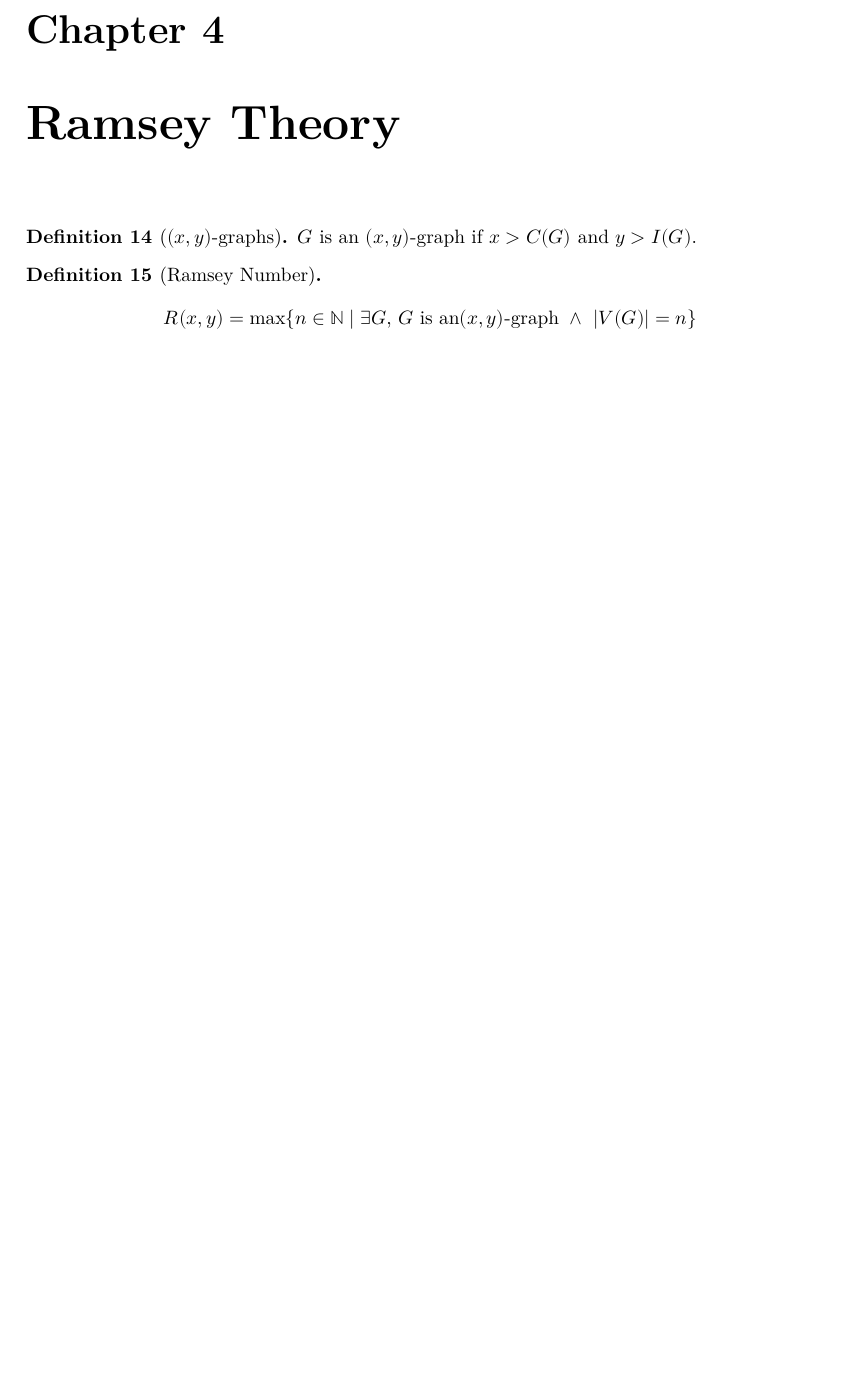
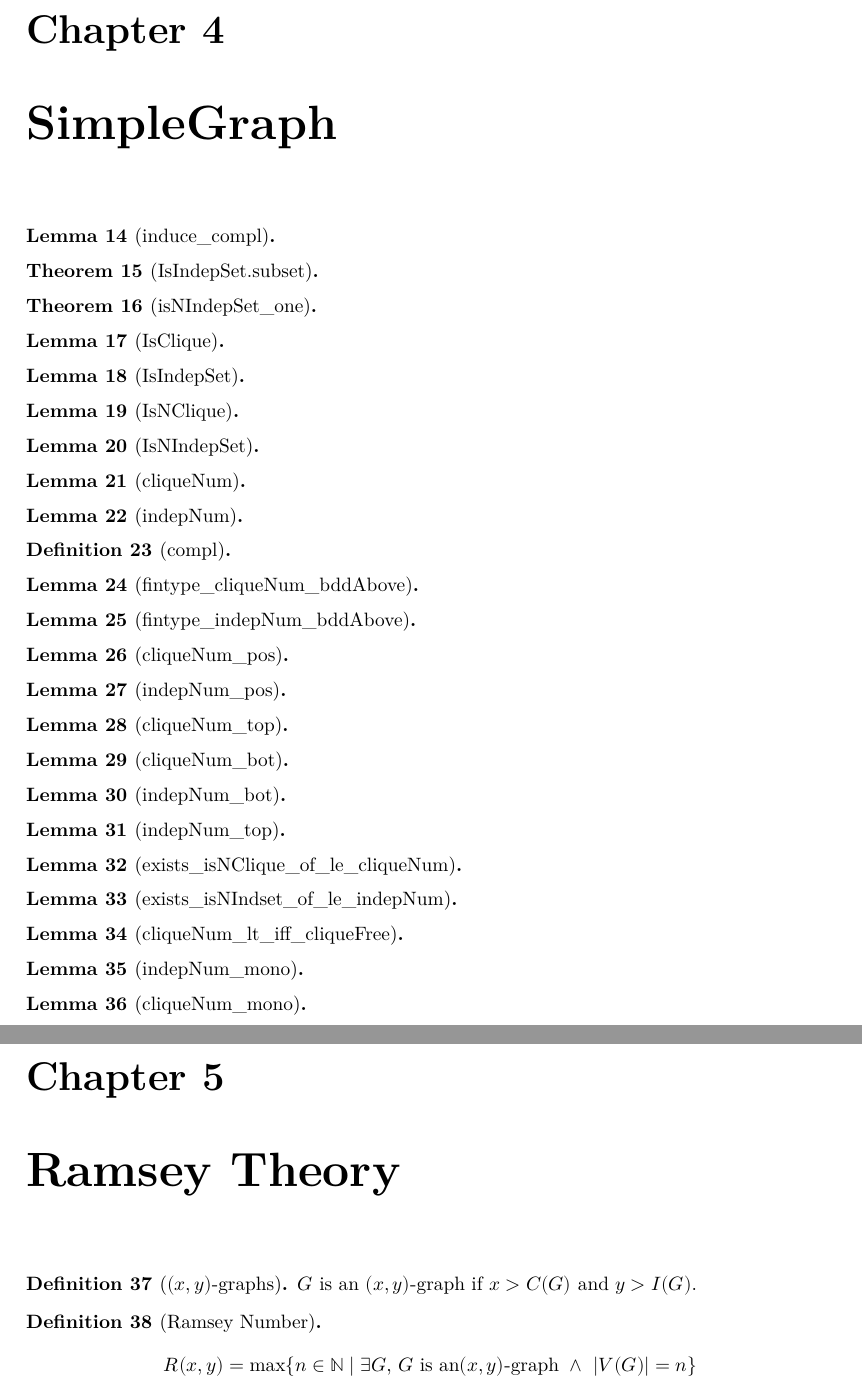
Before and after one commit to cruisesong7/RamseyLemmas, a LaTeX thesis (blueprint/src/print.tex, which reads blueprint/src/chapters/simplegraph.tex): part of page 5 of 5 before the commit and two parts of pages 5 and 6 of 6 after it, the two joined at a grey line, cut so that both start at the same text, the shorter picture padded with empty space. Compiled offline with XeLaTeX.

Commit message:
simplegraph

```diff
--- /dev/null
+++ b/blueprint/src/chapters/simplegraph.tex
@@ -0,0 +1,149 @@
+\chapter{SimpleGraph}
+
+\begin{lemma}[induce\_compl]
+    \label{l:induce_compl}
+    \lean{SimpleGraph.induce_compl}
+    \leanok
+\end{lemma}
+
+\begin{theorem}[IsIndepSet.subset]
+    \label{thm:IsIndepSet.subset}
+    \lean{SimpleGraph.IsIndepSet.subset}
+    \leanok
+\end{theorem}
+
+\begin{theorem}[isNIndepSet\_one]
+    \label{thm:isNIndepSet_one}
+    \lean{SimpleGraph.isNIndepSet_one}
+    \leanok
+\end{theorem}
+
+\begin{lemma}[IsClique]
+    \label{l:IsClique}
+    \lean{SimpleGraph.Iso.IsClique}
+    \leanok
+\end{lemma}
+
+\begin{lemma}[IsIndepSet]
+    \label{l:IsIndepSet}
+    \lean{SimpleGraph.Iso.IsIndepSet}
+    \leanok
+\end{lemma}
+
+\begin{lemma}[IsNClique]
+    \label{l:IsNClique}
+    \lean{SimpleGraph.Iso.IsNClique}
+    \leanok
+\end{lemma}
+
+\begin{lemma}[IsNIndepSet]
+    \label{l:IsNIndepSet}
+    \lean{SimpleGraph.Iso.IsNIndepSet}
+    \leanok
+\end{lemma}
+
+\begin{lemma}[cliqueNum]
+    \label{l:cliqueNum}
+    \lean{SimpleGraph.Iso.cliqueNum}
+    \leanok
+    \uses{l:IsNClique}
+\end{lemma}
+
+\begin{lemma}[indepNum]
+    \label{l:indepNum}
+    \lean{SimpleGraph.Iso.indepNum}
+    \leanok
+    \uses{l:IsNIndepSet}
+\end{lemma}
+
+\begin{definition}[compl]
+    \label{def:compl}
+    \lean{SimpleGraph.Iso.compl}
+    \leanok
+\end{definition}
+
+\begin{lemma}[fintype\_cliqueNum\_bddAbove]
+    \label{l:fintype_cliqueNum_bddAbove}
+    \lean{SimpleGraph.fintype_cliqueNum_bddAbove}
+    \leanok
+\end{lemma}
+
+\begin{lemma}[fintype\_indepNum\_bddAbove]
+    \label{l:fintype_indepNum_bddAbove}
+    \lean{SimpleGraph.fintype_indepNum_bddAbove}
+    \leanok
+\end{lemma}
+
+\begin{lemma}[cliqueNum\_pos]
+    \label{l:cliqueNum_pos}
+    \lean{SimpleGraph.cliqueNum_pos}
+    \leanok
+    \uses{l:fintype_cliqueNum_bddAbove}
+\end{lemma}
+
+\begin{lemma}[indepNum\_pos]
+    \label{l:indepNum_pos}
+    \lean{SimpleGraph.indepNum_pos}
+    \leanok
+    \uses{l:fintype_indepNum_bddAbove}
+\end{lemma}
+
+\begin{lemma}[cliqueNum\_top]
+    \label{l:cliqueNum_top}
+    \lean{SimpleGraph.cliqueNum_top}
+    \leanok
+\end{lemma}
+
+\begin{lemma}[cliqueNum\_bot]
+    \label{l:cliqueNum_bot}
+    \lean{SimpleGraph.cliqueNum_bot}
+    \leanok
+    \uses{l:cliqueNum_pos}
+\end{lemma}
+
+\begin{lemma}[indepNum\_bot]
+    \label{l:indepNum_bot}
+    \lean{SimpleGraph.indepNum_bot}
+    \leanok
+    \uses{l:cliqueNum_top}
+\end{lemma}
+
+\begin{lemma}[indepNum\_top]
+    \label{l:indepNum_top}
+    \lean{SimpleGraph.indepNum_top}
+    \leanok
+    \uses{l:cliqueNum_bot}
+\end{lemma}
+
+\begin{lemma}[exists\_isNClique\_of\_le\_cliqueNum]
+    \label{l:exists_isNClique_of_le_cliqueNum}
+    \lean{SimpleGraph.exists_isNClique_of_le_cliqueNum}
+    \leanok
+\end{lemma}
+
+\begin{lemma}[exists\_isNIndset\_of\_le\_indepNum]
+    \label{l:exists_isNIndset_of_le_indepNum}
+    \lean{SimpleGraph.exists_isNIndset_of_le_indepNum}
+    \leanok
+\end{lemma}
+
+\begin{lemma}[cliqueNum\_lt\_iff\_cliqueFree]
+    \label{l:cliqueNum_lt_iff_cliqueFree}
+    \lean{SimpleGraph.cliqueNum_lt_iff_cliqueFree}
+    \leanok
+    \uses{l:exists_isNClique_of_le_cliqueNum}
+\end{lemma}
+
+\begin{lemma}[indepNum\_mono]
+    \label{l:indepNum_mono}
+    \lean{SimpleGraph.Embedding.indepNum_mono}
+    \leanok
+    \uses{l:fintype_indepNum_bddAbove}
+\end{lemma}
+
+\begin{lemma}[cliqueNum\_mono]
+    \label{l:cliqueNum_mono}
+    \lean{SimpleGraph.Embedding.cliqueNum_mono}
+    \leanok
+    \uses{l:fintype_cliqueNum_bddAbove}
+\end{lemma}
```
Also changed, not shown: blueprint/src/chapters/bk.tex (+1 -1 lines), blueprint/src/content.tex (+1 -0 lines).
